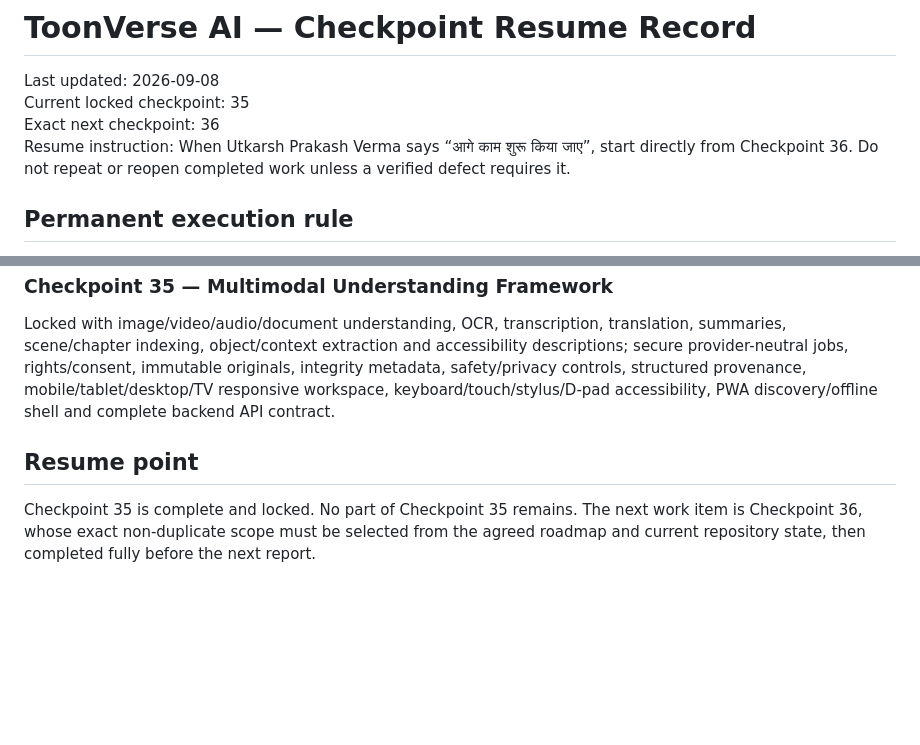
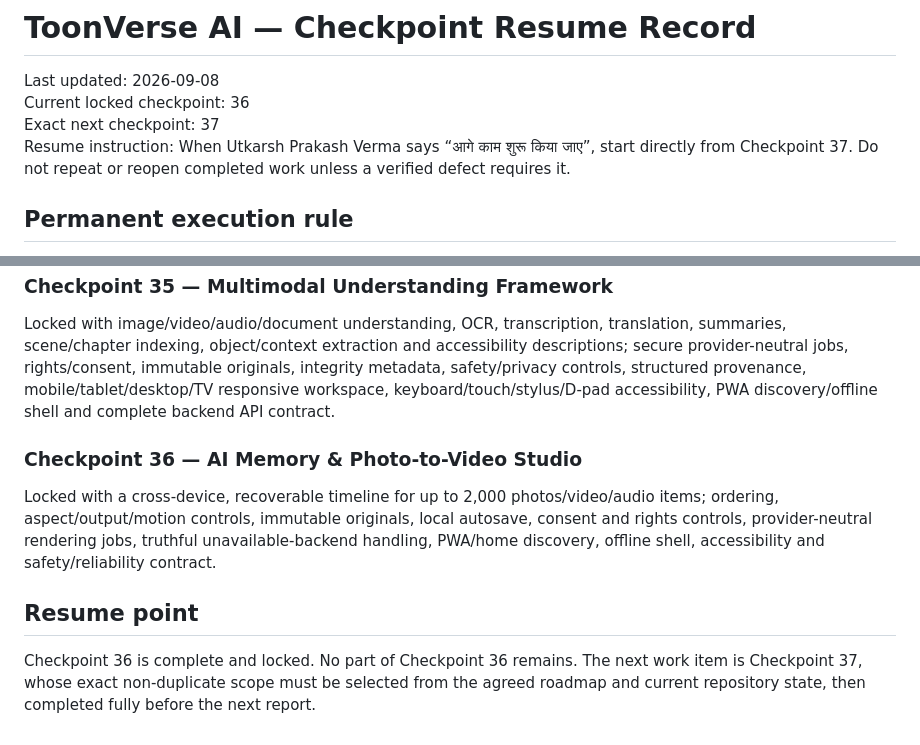
Before and after one commit to Utkarsh-verma-sushama/toonverse-ai, a Markdown page: docs/checkpoint-status.md, 2 parts joined by grey strips. Drawn GitHub-style; blank space fills up the shorter version.

Commit message:
Lock checkpoint 36 and set resume point to 37

```diff
--- a/docs/checkpoint-status.md
+++ b/docs/checkpoint-status.md
@@ -1,9 +1,9 @@
 # ToonVerse AI — Checkpoint Resume Record
 
 Last updated: 2026-09-08
-Current locked checkpoint: 35
-Exact next checkpoint: 36
-Resume instruction: When Utkarsh Prakash Verma says “आगे काम शुरू किया जाए”, start directly from Checkpoint 36. Do not repeat or reopen completed work unless a verified defect requires it.
+Current locked checkpoint: 36
+Exact next checkpoint: 37
+Resume instruction: When Utkarsh Prakash Verma says “आगे काम शुरू किया जाए”, start directly from Checkpoint 37. Do not repeat or reopen completed work unless a verified defect requires it.
 
 ## Permanent execution rule
 
@@ -35,6 +35,9 @@ Locked with AI Enhance, Auto Fix, Background Remove/Change, Object Remove, Upsca
 ### Checkpoint 35 — Multimodal Understanding Framework
 Locked with image/video/audio/document understanding, OCR, transcription, translation, summaries, scene/chapter indexing, object/context extraction and accessibility descriptions; secure provider-neutral jobs, rights/consent, immutable originals, integrity metadata, safety/privacy controls, structured provenance, mobile/tablet/desktop/TV responsive workspace, keyboard/touch/stylus/D-pad accessibility, PWA discovery/offline shell and complete backend API contract.
 
+### Checkpoint 36 — AI Memory & Photo-to-Video Studio
+Locked with a cross-device, recoverable timeline for up to 2,000 photos/video/audio items; ordering, aspect/output/motion controls, immutable originals, local autosave, consent and rights controls, provider-neutral rendering jobs, truthful unavailable-backend handling, PWA/home discovery, offline shell, accessibility and safety/reliability contract.
+
 ## Resume point
 
-Checkpoint 35 is complete and locked. No part of Checkpoint 35 remains. The next work item is Checkpoint 36, whose exact non-duplicate scope must be selected from the agreed roadmap and current repository state, then completed fully before the next report.
+Checkpoint 36 is complete and locked. No part of Checkpoint 36 remains. The next work item is Checkpoint 37, whose exact non-duplicate scope must be selected from the agreed roadmap and current repository state, then completed fully before the next report.
```
